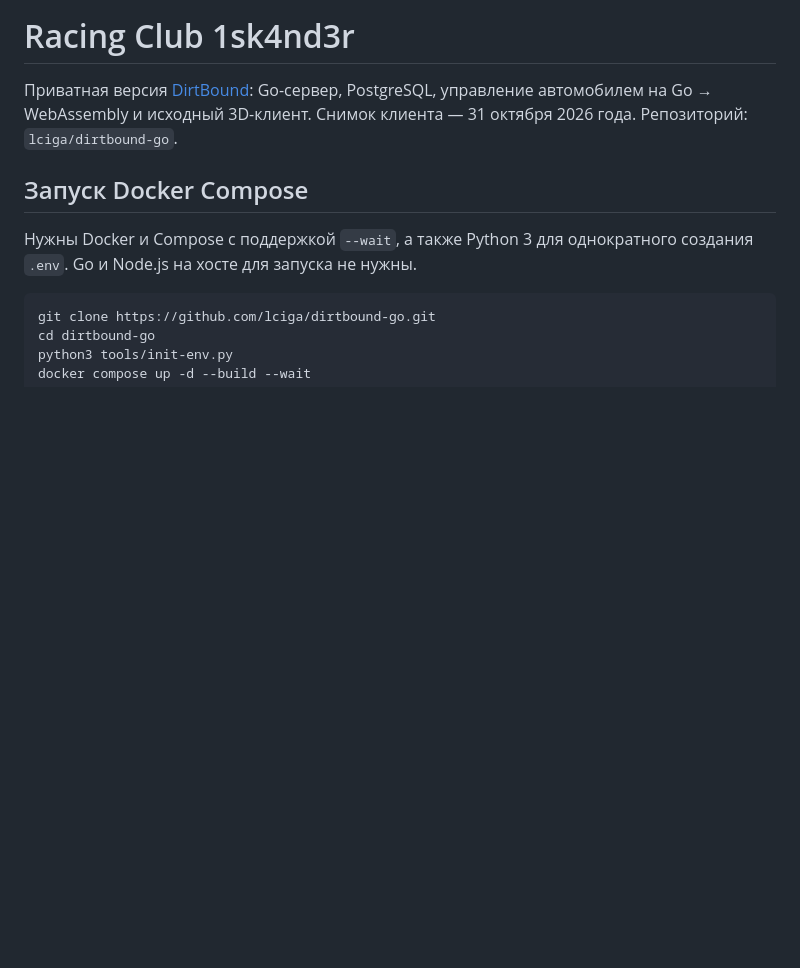
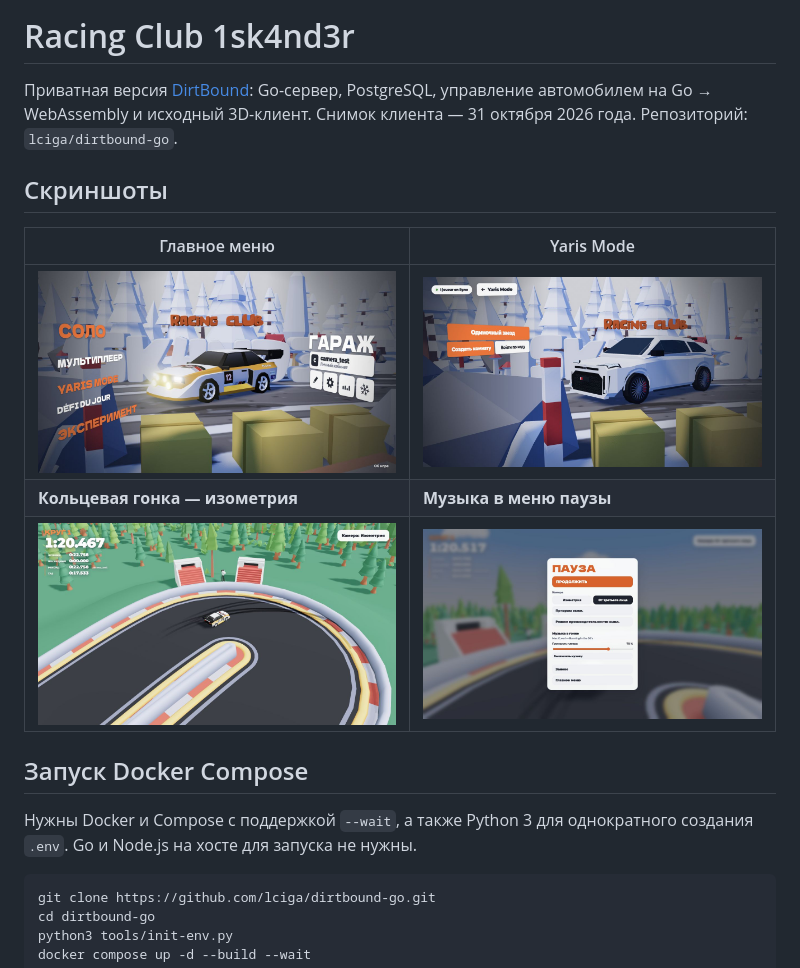
Before and after one commit to lciga/dirtbound-go, a Markdown page: README.md, the part around the change. Rendered like a GitHub page; pictures changed too: docs/screenshots/main-menu.jpg (added), docs/screenshots/race-player.jpg (added), docs/screenshots/race.jpg (added); blank space fills up the shorter version.

Commit message:
Fit home mode list in the viewport and add README screenshots

```diff
--- a/README.md
+++ b/README.md
@@ -1,6 +1,14 @@
 # Racing Club 1sk4nd3r
 
 Приватная версия [DirtBound](https://dirtbound.fr/index.html): Go-сервер, PostgreSQL, управление автомобилем на Go → WebAssembly и исходный 3D-клиент. Снимок клиента — 31 октября 2026 года. Репозиторий: `lciga/dirtbound-go`.
+
+## Скриншоты
+
+| Главное меню | Yaris Mode |
+| --- | --- |
+| ![Главное меню с полным списком режимов](docs/screenshots/main-menu.jpg) | ![GR Yaris в меню Yaris Mode](docs/screenshots/yaris-mode.jpg) |
+| **Кольцевая гонка — изометрия** | **Музыка в меню паузы** |
+| ![Летняя трасса с изометрической камерой](docs/screenshots/race.jpg) | ![Плеер и регулировка громкости во время паузы](docs/screenshots/race-player.jpg) |
 
 ## Запуск Docker Compose
 
```
Also changed, not shown: 1 other file.
